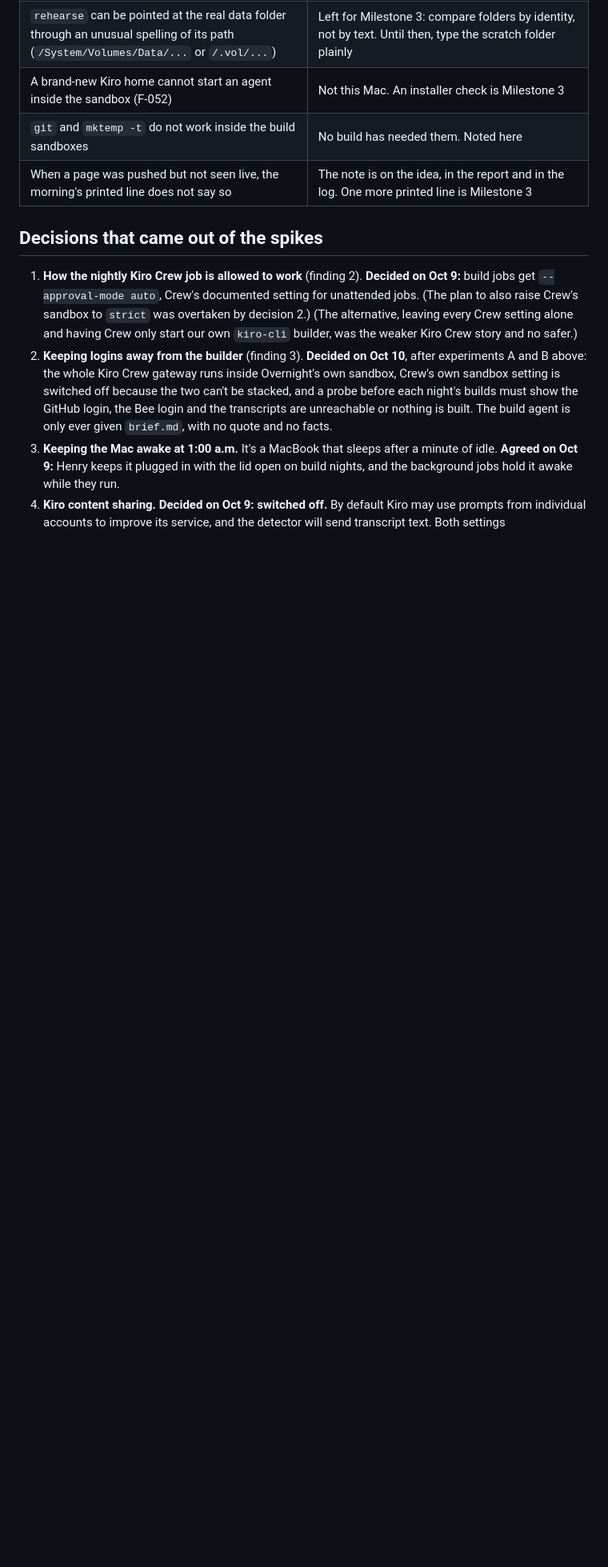
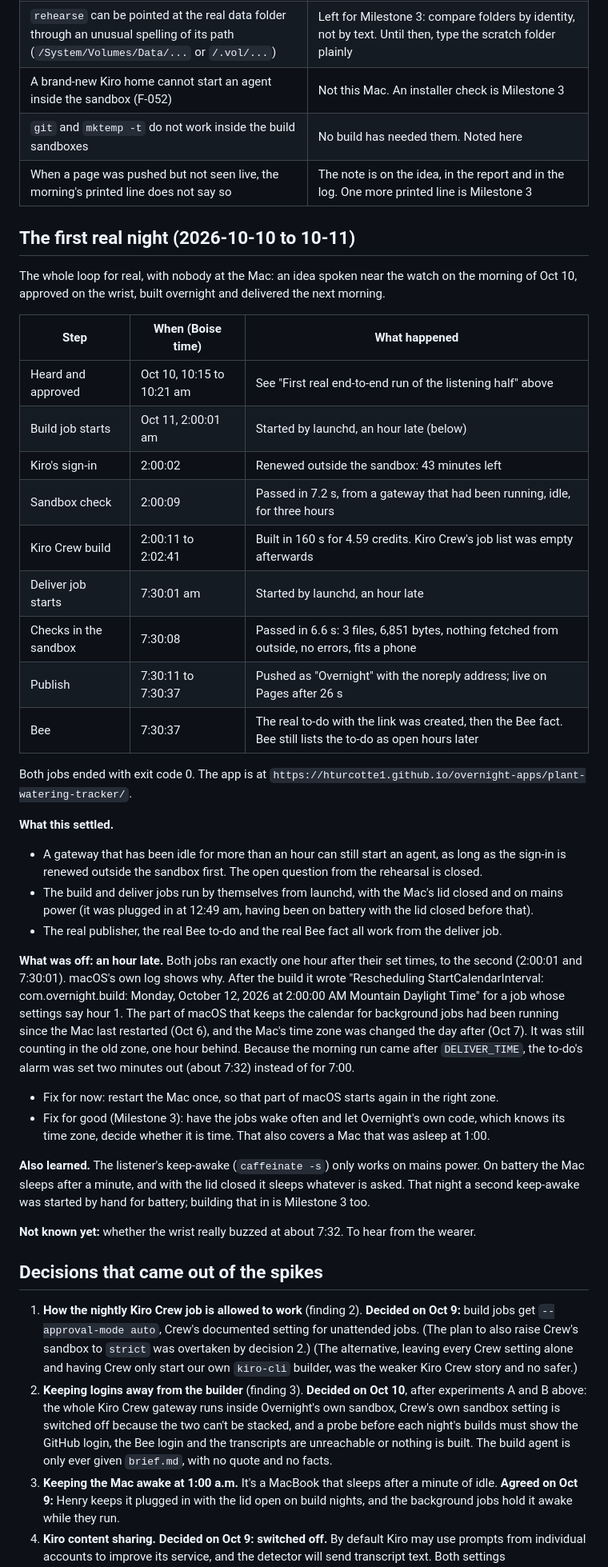
Before and after one commit to hturcotte1/Overnight, a Markdown page: docs/spikes.md, the part around the change. Shown at 80% size. GitHub-like rendering; blank space fills up the shorter version.

```diff
--- a/docs/spikes.md
+++ b/docs/spikes.md
@@ -555,6 +555,37 @@ The practice app is public at `https://hturcotte1.github.io/overnight-apps/pract
 | `git` and `mktemp -t` do not work inside the build sandboxes | No build has needed them. Noted here |
 | When a page was pushed but not seen live, the morning's printed line does not say so | The note is on the idea, in the report and in the log. One more printed line is Milestone 3 |
 
+## The first real night (2026-10-10 to 10-11)
+
+The whole loop for real, with nobody at the Mac: an idea spoken near the watch on the morning of Oct 10, approved on the wrist, built overnight and delivered the next morning.
+
+| Step | When (Boise time) | What happened |
+|---|---|---|
+| Heard and approved | Oct 10, 10:15 to 10:21 am | See "First real end-to-end run of the listening half" above |
+| Build job starts | Oct 11, 2:00:01 am | Started by launchd, an hour late (below) |
+| Kiro's sign-in | 2:00:02 | Renewed outside the sandbox: 43 minutes left |
+| Sandbox check | 2:00:09 | Passed in 7.2 s, from a gateway that had been running, idle, for three hours |
+| Kiro Crew build | 2:00:11 to 2:02:41 | Built in 160 s for 4.59 credits. Kiro Crew's job list was empty afterwards |
+| Deliver job starts | 7:30:01 am | Started by launchd, an hour late |
+| Checks in the sandbox | 7:30:08 | Passed in 6.6 s: 3 files, 6,851 bytes, nothing fetched from outside, no errors, fits a phone |
+| Publish | 7:30:11 to 7:30:37 | Pushed as "Overnight" with the noreply address; live on Pages after 26 s |
+| Bee | 7:30:37 | The real to-do with the link was created, then the Bee fact. Bee still lists the to-do as open hours later |
+
+Both jobs ended with exit code 0. The app is at `https://hturcotte1.github.io/overnight-apps/plant-watering-tracker/`.
+
+**What this settled.**
+- A gateway that has been idle for more than an hour can still start an agent, as long as the sign-in is renewed outside the sandbox first. The open question from the rehearsal is closed.
+- The build and deliver jobs run by themselves from launchd, with the Mac's lid closed and on mains power (it was plugged in at 12:49 am, having been on battery with the lid closed before that).
+- The real publisher, the real Bee to-do and the real Bee fact all work from the deliver job.
+
+**What was off: an hour late.** Both jobs ran exactly one hour after their set times, to the second (2:00:01 and 7:30:01). macOS's own log shows why. After the build it wrote "Rescheduling StartCalendarInterval: com.overnight.build: Monday, October 12, 2026 at 2:00:00 AM Mountain Daylight Time" for a job whose settings say hour 1. The part of macOS that keeps the calendar for background jobs had been running since the Mac last restarted (Oct 6), and the Mac's time zone was changed the day after (Oct 7). It was still counting in the old zone, one hour behind. Because the morning run came after `DELIVER_TIME`, the to-do's alarm was set two minutes out (about 7:32) instead of for 7:00.
+- Fix for now: restart the Mac once, so that part of macOS starts again in the right zone.
+- Fix for good (Milestone 3): have the jobs wake often and let Overnight's own code, which knows its time zone, decide whether it is time. That also covers a Mac that was asleep at 1:00.
+
+**Also learned.** The listener's keep-awake (`caffeinate -s`) only works on mains power. On battery the Mac sleeps after a minute, and with the lid closed it sleeps whatever is asked. That night a second keep-awake was started by hand for battery; building that in is Milestone 3 too.
+
+**Not known yet:** whether the wrist really buzzed at about 7:32. To hear from the wearer.
+
 ## Decisions that came out of the spikes
 
 1. **How the nightly Kiro Crew job is allowed to work** (finding 2). **Decided on Oct 9:** build jobs get `--approval-mode auto`, Crew's documented setting for unattended jobs. (The plan to also raise Crew's sandbox to `strict` was overtaken by decision 2.) (The alternative, leaving every Crew setting alone and having Crew only start our own `kiro-cli` builder, was the weaker Kiro Crew story and no safer.)
```
Also changed, not shown: README.md (+2 -2 lines), SPEC.md (+5 -7 lines).
